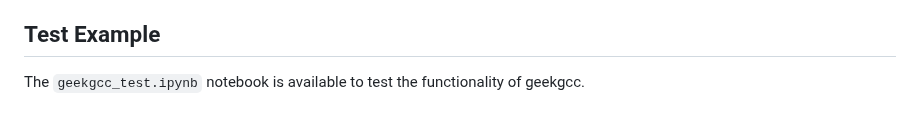
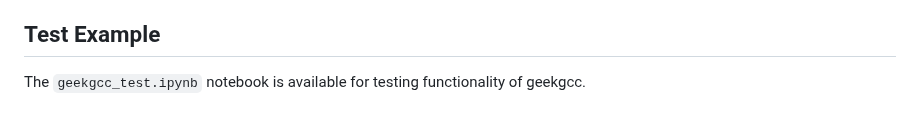
Before and after one commit to ARS-SWRC/GEE-KGCC, a Markdown page: README.md, the part around the change. Rendered like a GitHub page.

```diff
--- a/README.md
+++ b/README.md
@@ -85,4 +85,4 @@ Returns `None`. Spawns a download task to Google Drive in geotif format. Downloa
 Returns a `dict` of visualization parameters including the minimum value (1), maximum value (30), and a commonly used color scheme for KGCC. Only needed when visualizing with geemaps.
 
 ## Test Example
-The `geekgcc_test.ipynb` notebook is available to test the functionality of geekgcc.
+The `geekgcc_test.ipynb` notebook is available for testing functionality of geekgcc.
```
